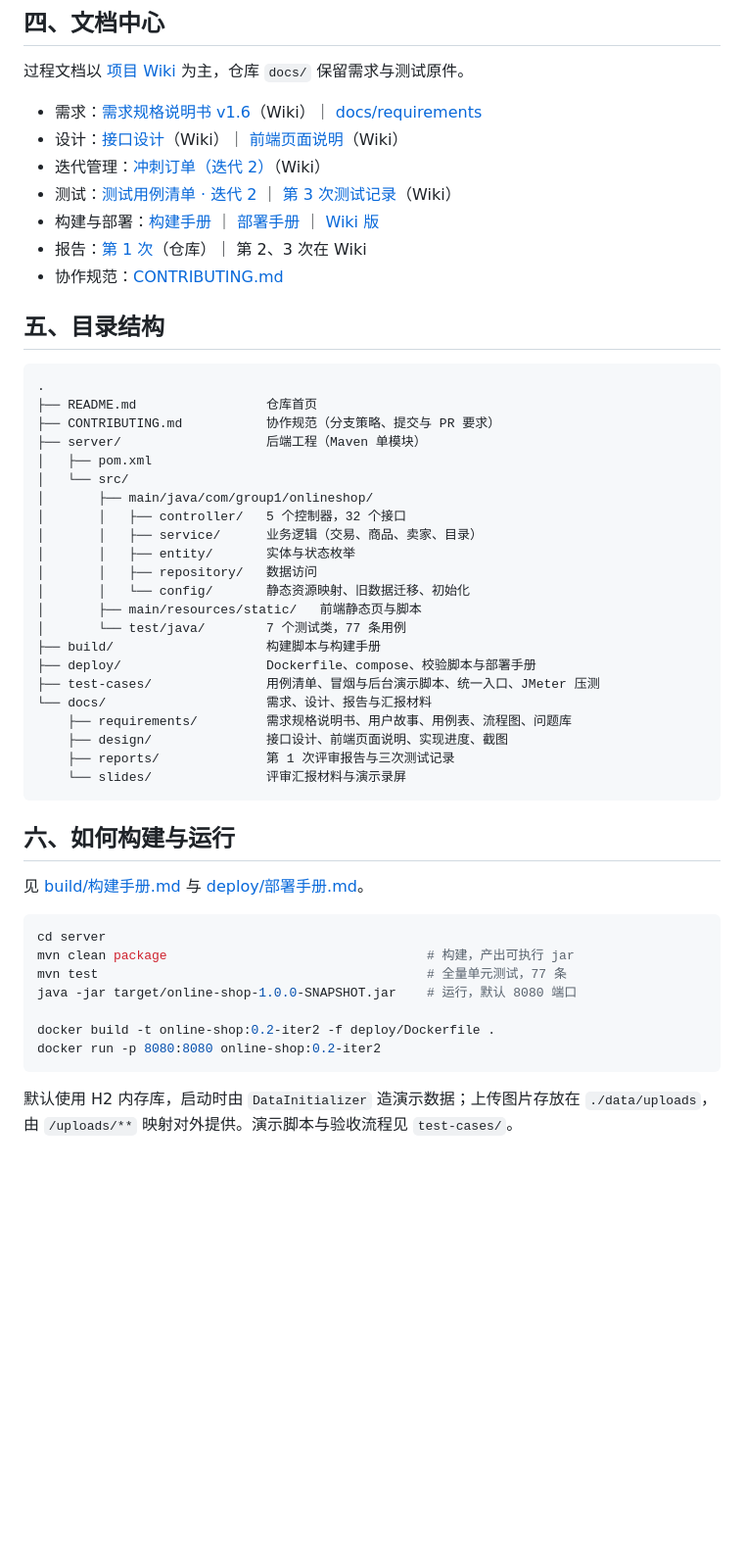
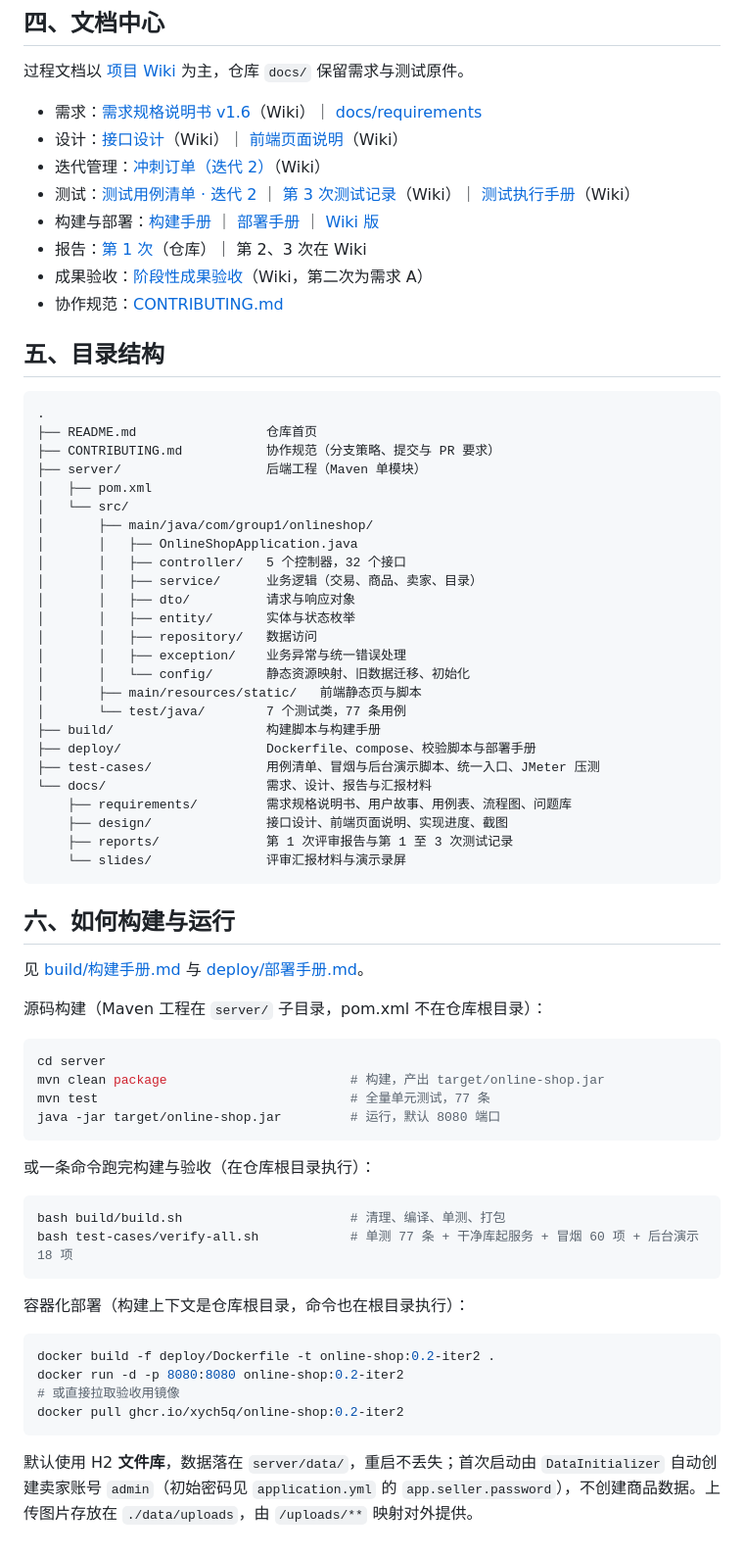
Before and after one commit to xych5q/online-shop, a Markdown page: README.md, the part around the change. Shown at 98% size. Rendered like a GitHub page; blank space fills up the shorter version.

Commit message:
docs(readme): 修正构建命令与 jar 名、补验收与测试手册入口

````diff
--- a/README.md
+++ b/README.md
@@ -47,9 +47,10 @@
 - 需求：[需求规格说明书 v1.6](https://github.com/xych5q/online-shop/wiki/需求规格说明书)（Wiki）｜ [docs/requirements](docs/requirements/)
 - 设计：[接口设计](https://github.com/xych5q/online-shop/wiki/接口设计)（Wiki）｜ [前端页面说明](https://github.com/xych5q/online-shop/wiki/前端页面说明)（Wiki）
 - 迭代管理：[冲刺订单（迭代 2）](https://github.com/xych5q/online-shop/wiki/冲刺订单（迭代2）)（Wiki）
-- 测试：[测试用例清单 · 迭代 2](test-cases/测试用例清单-迭代2.md) ｜ [第 3 次测试记录](https://github.com/xych5q/online-shop/wiki/第3次测试记录)（Wiki）
+- 测试：[测试用例清单 · 迭代 2](test-cases/测试用例清单-迭代2.md) ｜ [第 3 次测试记录](https://github.com/xych5q/online-shop/wiki/第3次测试记录)（Wiki）｜ [测试执行手册](https://github.com/xych5q/online-shop/wiki/测试执行手册)（Wiki）
 - 构建与部署：[构建手册](build/构建手册.md) ｜ [部署手册](deploy/部署手册.md) ｜ [Wiki 版](https://github.com/xych5q/online-shop/wiki/构建与部署手册)
 - 报告：[第 1 次](docs/reports/第1次阶段性评审报告.md)（仓库）｜ 第 2、3 次在 Wiki
+- 成果验收：[阶段性成果验收](https://github.com/xych5q/online-shop/wiki/阶段性成果验收)（Wiki，第二次为需求 A）
 - 协作规范：[CONTRIBUTING.md](CONTRIBUTING.md)
 
 ## 五、目录结构
@@ -62,10 +63,13 @@
 │   ├── pom.xml
 │   └── src/
 │       ├── main/java/com/group1/onlineshop/
+│       │   ├── OnlineShopApplication.java
 │       │   ├── controller/   5 个控制器，32 个接口
 │       │   ├── service/      业务逻辑（交易、商品、卖家、目录）
+│       │   ├── dto/          请求与响应对象
 │       │   ├── entity/       实体与状态枚举
 │       │   ├── repository/   数据访问
+│       │   ├── exception/    业务异常与统一错误处理
 │       │   └── config/       静态资源映射、旧数据迁移、初始化
 │       ├── main/resources/static/   前端静态页与脚本
 │       └── test/java/        7 个测试类，77 条用例
@@ -75,7 +79,7 @@
 └── docs/                     需求、设计、报告与汇报材料
     ├── requirements/         需求规格说明书、用户故事、用例表、流程图、问题库
     ├── design/               接口设计、前端页面说明、实现进度、截图
-    ├── reports/              第 1 次评审报告与三次测试记录
+    ├── reports/              第 1 次评审报告与第 1 至 3 次测试记录
     └── slides/               评审汇报材料与演示录屏
 ```
 
@@ -83,14 +87,29 @@
 
 见 [build/构建手册.md](build/构建手册.md) 与 [deploy/部署手册.md](deploy/部署手册.md)。
 
+源码构建（Maven 工程在 `server/` 子目录，pom.xml 不在仓库根目录）：
+
 ```bash
 cd server
-mvn clean package                                  # 构建，产出可执行 jar
-mvn test                                           # 全量单元测试，77 条
-java -jar target/online-shop-1.0.0-SNAPSHOT.jar    # 运行，默认 8080 端口
-
-docker build -t online-shop:0.2-iter2 -f deploy/Dockerfile .
-docker run -p 8080:8080 online-shop:0.2-iter2
+mvn clean package                        # 构建，产出 target/online-shop.jar
+mvn test                                 # 全量单元测试，77 条
+java -jar target/online-shop.jar         # 运行，默认 8080 端口
 ```
 
-默认使用 H2 内存库，启动时由 `DataInitializer` 造演示数据；上传图片存放在 `./data/uploads`，由 `/uploads/**` 映射对外提供。演示脚本与验收流程见 `test-cases/`。
+或一条命令跑完构建与验收（在仓库根目录执行）：
+
+```bash
+bash build/build.sh                      # 清理、编译、单测、打包
+bash test-cases/verify-all.sh            # 单测 77 条 + 干净库起服务 + 冒烟 60 项 + 后台演示 18 项
+```
+
+容器化部署（构建上下文是仓库根目录，命令也在根目录执行）：
+
+```bash
+docker build -f deploy/Dockerfile -t online-shop:0.2-iter2 .
+docker run -d -p 8080:8080 online-shop:0.2-iter2
+# 或直接拉取验收用镜像
+docker pull ghcr.io/xych5q/online-shop:0.2-iter2
+```
+
+默认使用 H2 **文件库**，数据落在 `server/data/`，重启不丢失；首次启动由 `DataInitializer` 自动创建卖家账号 `admin`（初始密码见 `application.yml` 的 `app.seller.password`），不创建商品数据。上传图片存放在 `./data/uploads`，由 `/uploads/**` 映射对外提供。
````
